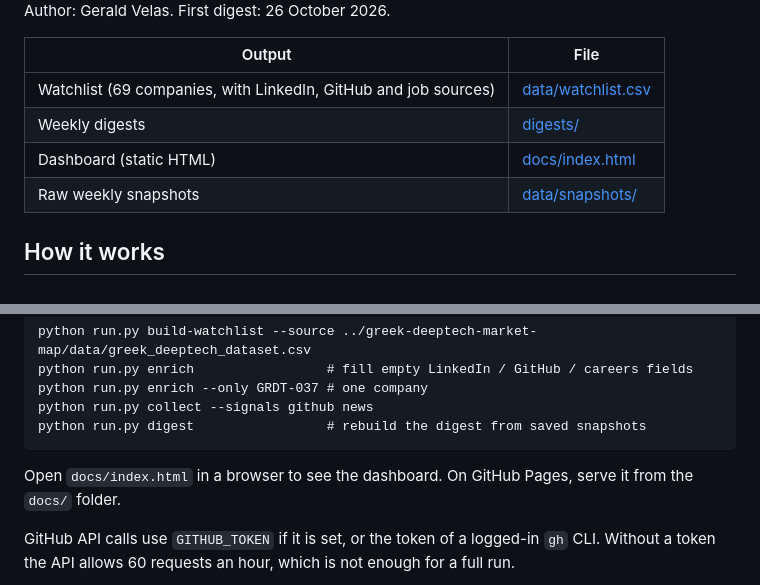
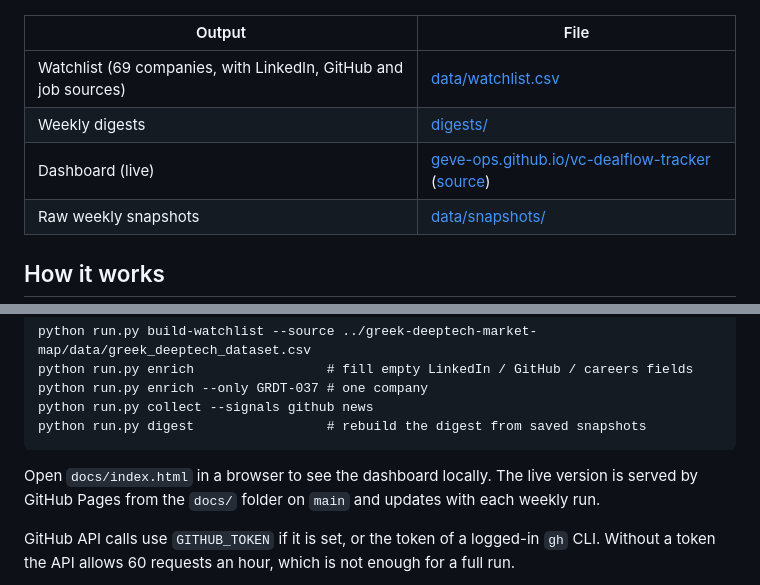
Before and after one commit to geve-ops/vc-dealflow-tracker, a Markdown page: README.md, 2 parts joined by grey strips. GitHub-like rendering.

Commit message:
Add live dashboard link to README

````diff
--- a/README.md
+++ b/README.md
@@ -8,7 +8,7 @@ Author: Gerald Velas. First digest: 26 October 2026.
 |---|---|
 | Watchlist (69 companies, with LinkedIn, GitHub and job sources) | [data/watchlist.csv](data/watchlist.csv) |
 | Weekly digests | [digests/](digests/) |
-| Dashboard (static HTML) | [docs/index.html](docs/index.html) |
+| Dashboard (live) | [geve-ops.github.io/vc-dealflow-tracker](https://geve-ops.github.io/vc-dealflow-tracker/) ([source](docs/index.html)) |
 | Raw weekly snapshots | [data/snapshots/](data/snapshots/) |
 
 ## How it works
@@ -36,7 +36,7 @@ python run.py collect --signals github news
 python run.py digest                 # rebuild the digest from saved snapshots
 ```
 
-Open `docs/index.html` in a browser to see the dashboard. On GitHub Pages, serve it from the `docs/` folder.
+Open `docs/index.html` in a browser to see the dashboard locally. The live version is served by GitHub Pages from the `docs/` folder on `main` and updates with each weekly run.
 
 GitHub API calls use `GITHUB_TOKEN` if it is set, or the token of a logged-in `gh` CLI. Without a token the API allows 60 requests an hour, which is not enough for a full run.
 
````
